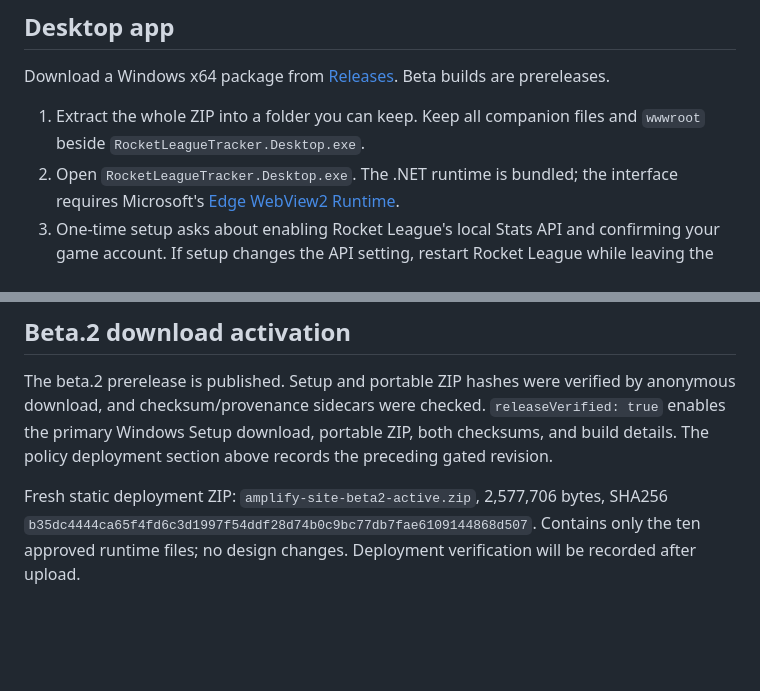
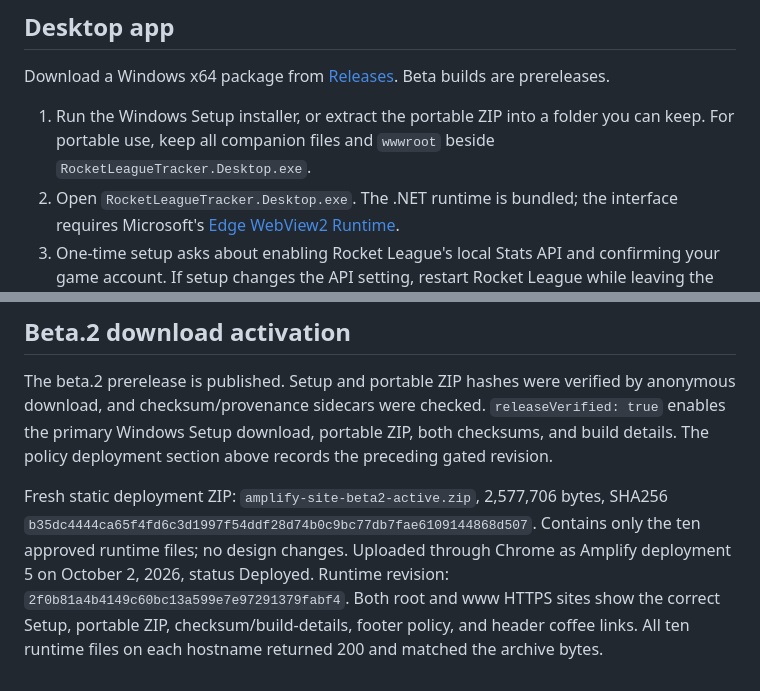
Before and after one commit to Garre-tt/RL-tracker-public, a Markdown page: README.md, 2 parts joined by grey strips. Drawn GitHub-style; blank space fills up the shorter version.

Commit message:
Document live beta2 download deployment [skip ci]

```diff
--- a/README.md
+++ b/README.md
@@ -6,7 +6,7 @@ Public downloads, website and support for a free local Windows companion for Roc
 
 Download a Windows x64 package from [Releases](https://github.com/Garre-tt/RL-tracker-public/releases). Beta builds are prereleases.
 
-1. Extract the whole ZIP into a folder you can keep. Keep all companion files and `wwwroot` beside `RocketLeagueTracker.Desktop.exe`.
+1. Run the Windows Setup installer, or extract the portable ZIP into a folder you can keep. For portable use, keep all companion files and `wwwroot` beside `RocketLeagueTracker.Desktop.exe`.
 2. Open `RocketLeagueTracker.Desktop.exe`. The .NET runtime is bundled; the interface requires Microsoft's [Edge WebView2 Runtime](https://developer.microsoft.com/microsoft-edge/webview2/).
 3. One-time setup asks about enabling Rocket League's local Stats API and confirming your game account. If setup changes the API setting, restart Rocket League while leaving the tracker open.
 4. Leave the tracker running while playing. It records matches it observes, not games played before capture.
@@ -50,4 +50,4 @@ Beta.2 Setup, portable ZIP, checksum, and provenance URLs are staged with `relea
 
 The beta.2 prerelease is published. Setup and portable ZIP hashes were verified by anonymous download, and checksum/provenance sidecars were checked. `releaseVerified: true` enables the primary Windows Setup download, portable ZIP, both checksums, and build details. The policy deployment section above records the preceding gated revision.
 
-Fresh static deployment ZIP: `amplify-site-beta2-active.zip`, 2,577,706 bytes, SHA256 `b35dc4444ca65f4fd6c3d1997f54ddf28d74b0c9bc77db7fae6109144868d507`. Contains only the ten approved runtime files; no design changes. Deployment verification will be recorded after upload.
+Fresh static deployment ZIP: `amplify-site-beta2-active.zip`, 2,577,706 bytes, SHA256 `b35dc4444ca65f4fd6c3d1997f54ddf28d74b0c9bc77db7fae6109144868d507`. Contains only the ten approved runtime files; no design changes. Uploaded through Chrome as Amplify deployment 5 on October 2, 2026, status Deployed. Runtime revision: `2f0b81a4b4149c60bc13a599e7e97291379fabf4`. Both root and www HTTPS sites show the correct Setup, portable ZIP, checksum/build-details, footer policy, and header coffee links. All ten runtime files on each hostname returned 200 and matched the archive bytes.
```
